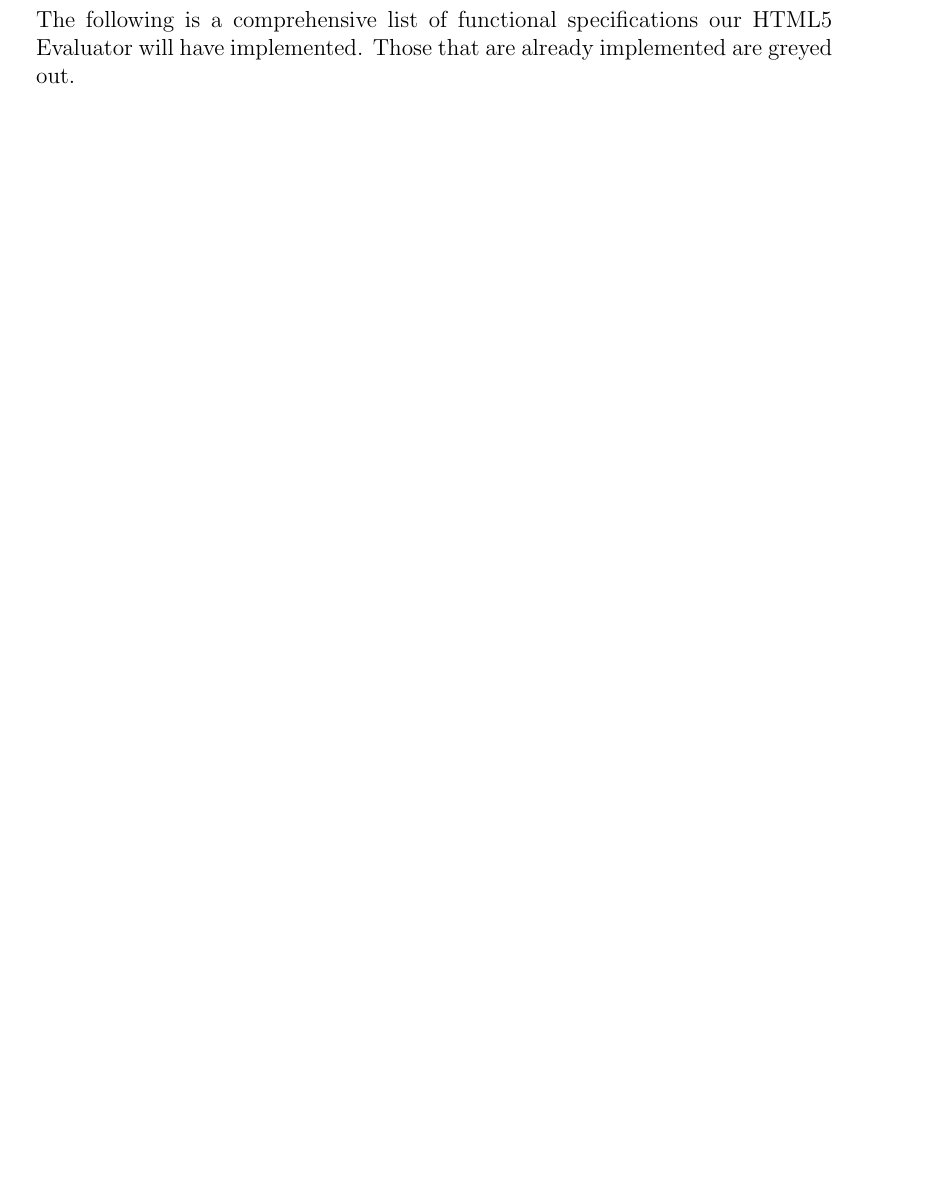
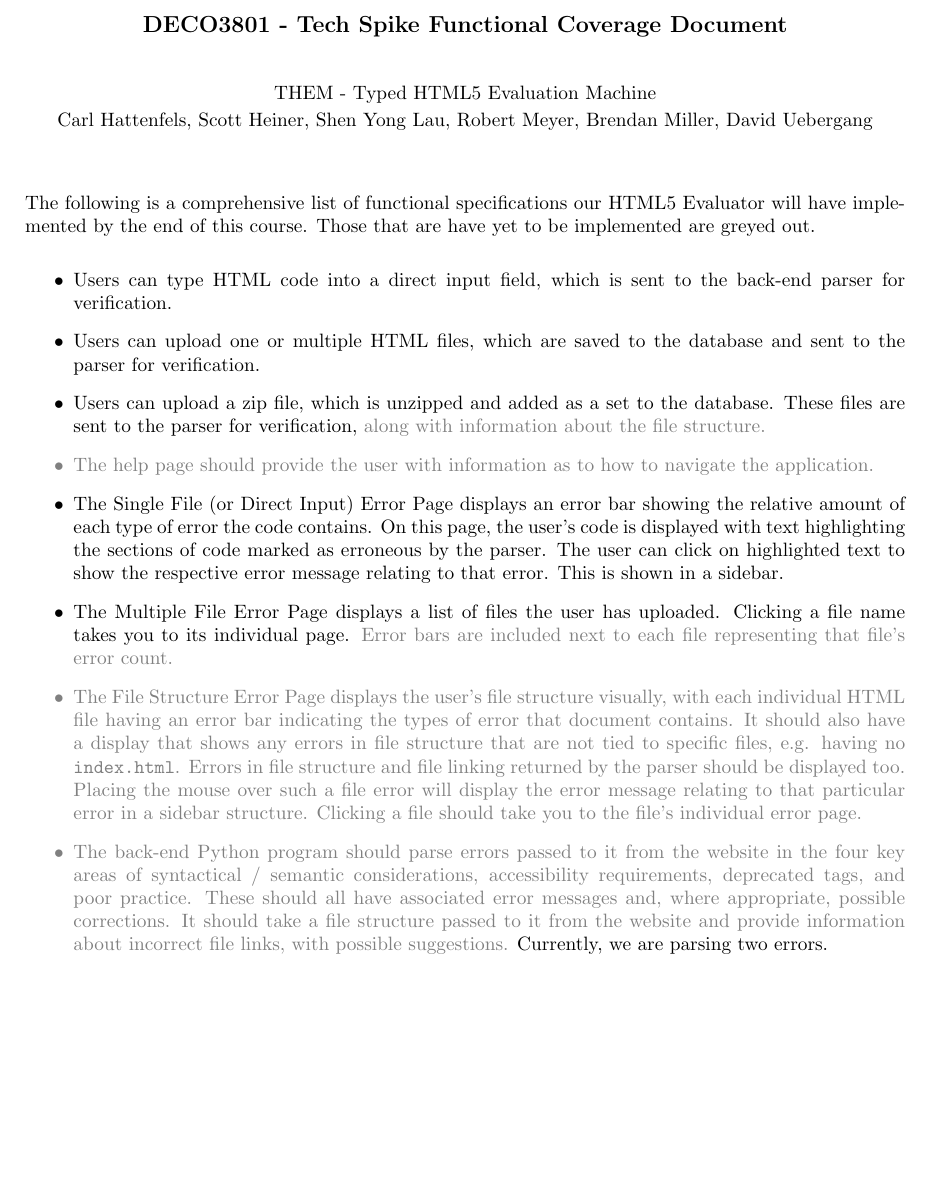
Before and after one commit to bvlahh/deco3801-them, a LaTeX document (Tech Spike Documents/functional_coverage.tex): part of the page, cut at the place of the change, the shorter picture padded with empty space. Compiled offline with pdfLaTeX.

```diff
--- a/Tech Spike Documents/functional_coverage.tex
+++ b/Tech Spike Documents/functional_coverage.tex
@@ -1,4 +1,4 @@
-\documentclass[12pt]{article}
+\documentclass[10pt]{article}
 
 \usepackage{amsmath}
 \usepackage{amssymb,amsfonts}
@@ -6,11 +6,11 @@
 
 \pagestyle{plain}
 
-\setlength{\textwidth}{5.7truein}
+\setlength{\textwidth}{6.3truein}
 \setlength{\textheight}{8.7truein}
-\setlength{\oddsidemargin}{3.0mm}
-\setlength{\evensidemargin}{3.0mm}
-\setlength{\topmargin}{-12.5truemm}
+\setlength{\oddsidemargin}{1.0mm}
+\setlength{\evensidemargin}{1.0mm}
+\setlength{\topmargin}{-20.5truemm}
 \setlength{\parindent}{0.0truemm}
 \parskip=2mm
 
@@ -35,12 +35,24 @@
   tabsize=3
 }
 
-\title{DECO3801 - Tech Spike \\ Functional Coverage Document}
-\author{THEM - Typed HTML5 Evaluation Machine \\ Carl Hattenfels \\ Scott Heiner \\ Shen Yong Lau \\ Robert Meyer \\ Brendan Miller \\ David Uebergang}
+\title{\bf \large DECO3801 - Tech Spike Functional Coverage Document}
+\author{\normalsize THEM - Typed HTML5 Evaluation Machine \\ \normalsize Carl Hattenfels, Scott Heiner, Shen Yong Lau, Robert Meyer, Brendan Miller, David Uebergang}
 \date{}
 
 \begin{document}
 
-The following is a comprehensive list of functional specifications our HTML5 Evaluator will have implemented. Those that are already implemented are greyed out.
+\maketitle
+The following is a comprehensive list of functional specifications our HTML5 Evaluator will have implemented by the end of this course. Those that are have yet to be implemented are greyed out.
 
+\begin{itemize}
+\item Users can type HTML code into a direct input field, which is sent to the back-end parser for verification.
+\item Users can upload one or multiple HTML files, which are saved to the database and sent to the parser for verification.
+\item Users can upload a zip file, which is unzipped and added as a set to the database. These files are sent to the parser for verification, {\color{gray} along with information about the file structure.}
+{\color{gray}\item The help page should provide the user with information as to how to navigate the application.}
+\item The Single File (or Direct Input) Error Page displays an error bar showing the relative amount of each type of error the code contains. On this page, the user's code is displayed with text highlighting the sections of code marked as erroneous by the parser.
+The user can click on highlighted text to show the respective error message relating to that error. This is shown in a sidebar. % do we want mouseover?
+\item The Multiple File Error Page displays a list of files the user has uploaded. Clicking a file name takes you to its individual page. {\color{gray} Error bars are included next to each file representing that file's error count.}
+{\color{gray}\item The File Structure Error Page displays the user's file structure visually, with each individual HTML file having an error bar indicating the types of error that document contains. It should also have a display that shows any errors in file structure that are not tied to specific files, e.g. having no \verb'index.html'. Errors in file structure and file linking returned by the parser should be displayed too. Placing the mouse over such a file error will display the error message relating to that particular error in a sidebar structure. Clicking a file should take you to the file's individual error page.}
+{\color{gray}\item The back-end Python program should parse errors passed to it from the website in the four key areas of syntactical / semantic considerations, accessibility requirements, deprecated tags, and poor practice. These should all have associated error messages and, where appropriate, possible corrections. It should take a file structure passed to it from the website and provide information about incorrect file links, with possible suggestions.} Currently, we are parsing two errors.
+\end{itemize}
 \end{document}
```
Also changed, not shown: Tech Spike Documents/functional_coverage.pdf (added), 3 other files.
